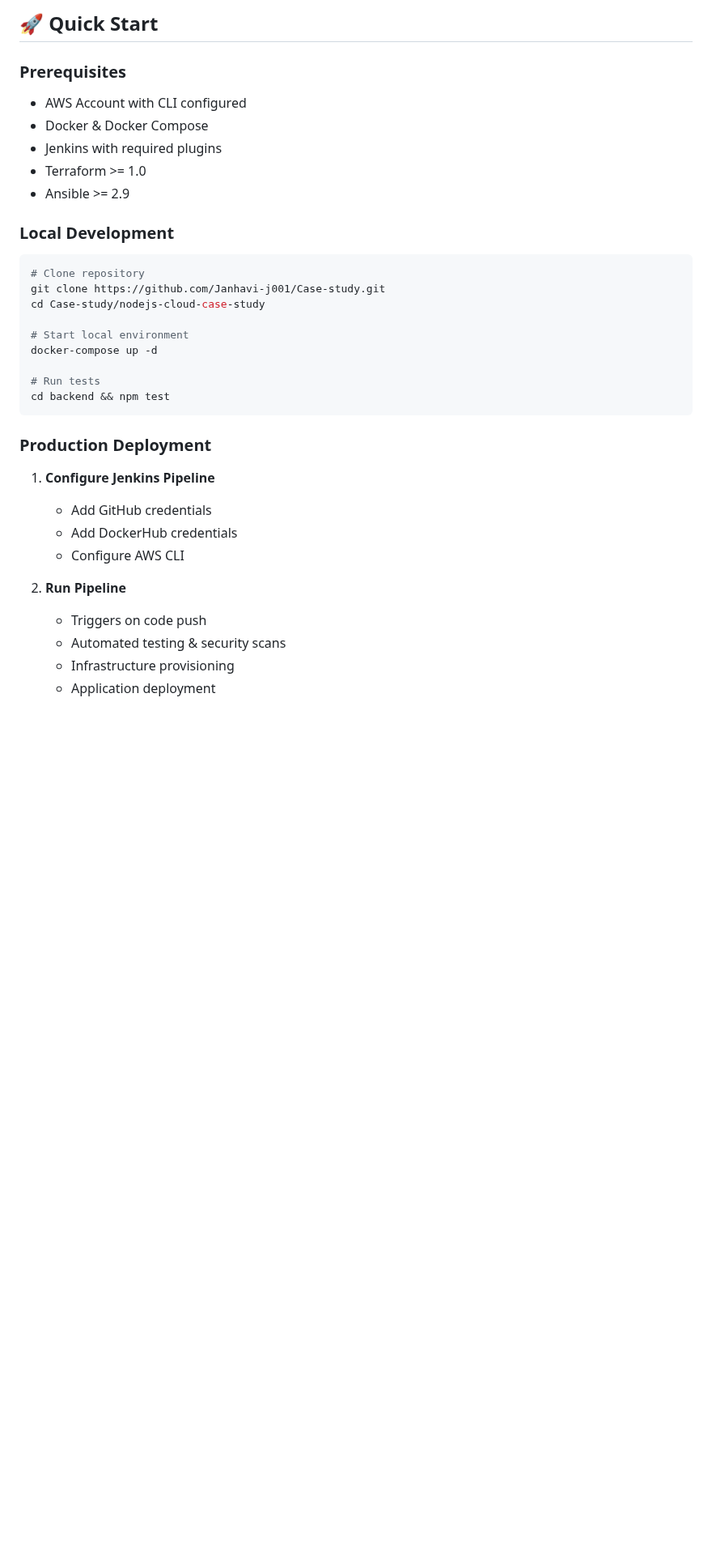
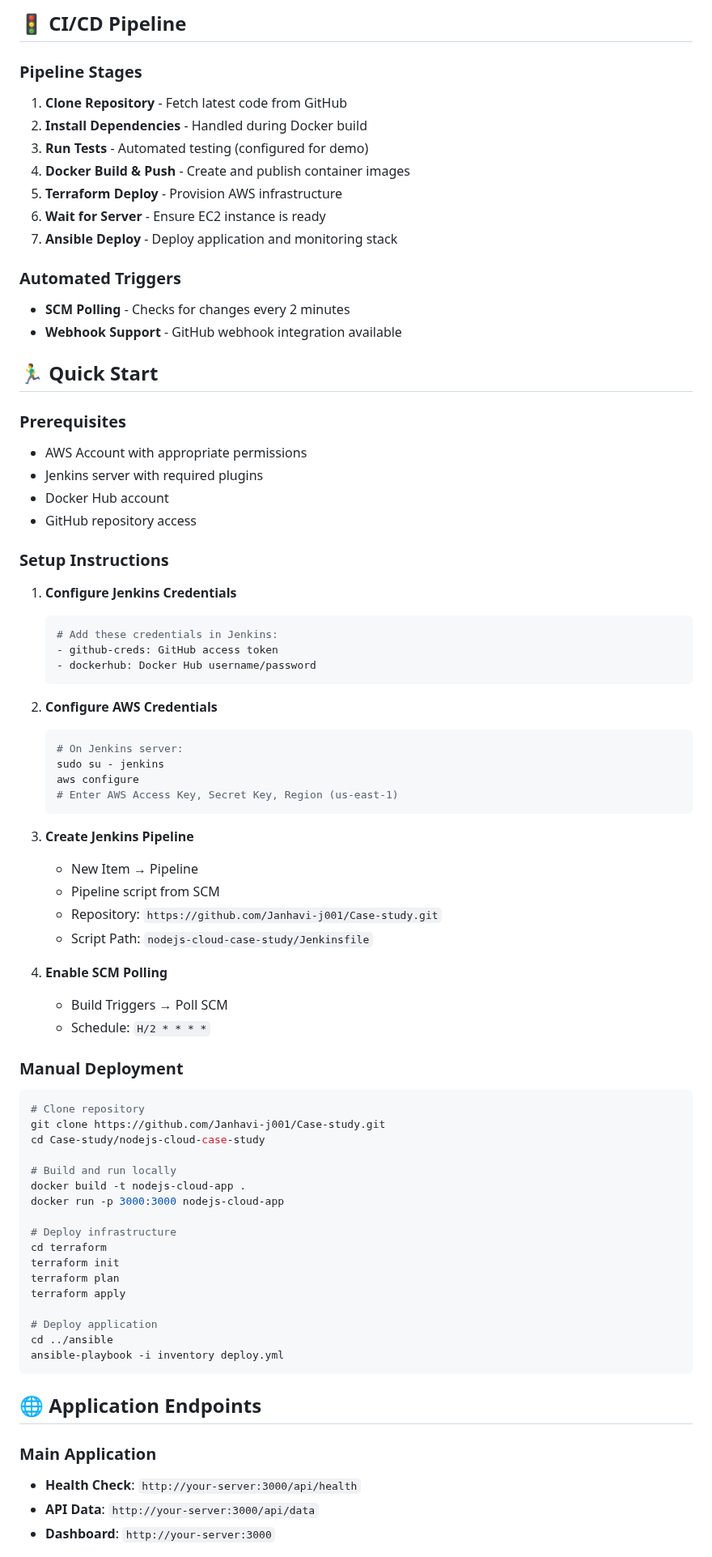
Before and after one commit to Janhavi-j001/Case-study, a Markdown page: nodejs-cloud-case-study/README.md, the part around one of its changes. Shown at 81% size. Drawn GitHub-style; blank space fills up the shorter version.

Commit message:
Add comprehensive README documentation

````diff
--- a/nodejs-cloud-case-study/README.md
+++ b/nodejs-cloud-case-study/README.md
@@ -55,35 +64,81 @@ A production-ready Node.js application demonstrating complete DevOps lifecycle w
 
-## 🚀 Quick Start
+## 🚦 CI/CD Pipeline
+
+### Pipeline Stages
+
+1. **Clone Repository** - Fetch latest code from GitHub
+2. **Install Dependencies** - Handled during Docker build
+3. **Run Tests** - Automated testing (configured for demo)
+4. **Docker Build & Push** - Create and publish container images
+5. **Terraform Deploy** - Provision AWS infrastructure
+6. **Wait for Server** - Ensure EC2 instance is ready
+7. **Ansible Deploy** - Deploy application and monitoring stack
+
+### Automated Triggers
+- **SCM Polling** - Checks for changes every 2 minutes
+- **Webhook Support** - GitHub webhook integration available
+
+## 🏃‍♂️ Quick Start
 
 ### Prerequisites
-- AWS Account with CLI configured
-- Docker & Docker Compose
-- Jenkins with required plugins
-- Terraform >= 1.0
-- Ansible >= 2.9
+- AWS Account with appropriate permissions
+- Jenkins server with required plugins
+- Docker Hub account
+- GitHub repository access
 
-### Local Development
+### Setup Instructions
+
+1. **Configure Jenkins Credentials**
+   ```bash
+   # Add these credentials in Jenkins:
+   - github-creds: GitHub access token
+   - dockerhub: Docker Hub username/password
+   ```
+
+2. **Configure AWS Credentials**
+   ```bash
+   # On Jenkins server:
+   sudo su - jenkins
+   aws configure
+   # Enter AWS Access Key, Secret Key, Region (us-east-1)
+   ```
+
+3. **Create Jenkins Pipeline**
+   - New Item → Pipeline
+   - Pipeline script from SCM
+   - Repository: `https://github.com/Janhavi-j001/Case-study.git`
+   - Script Path: `nodejs-cloud-case-study/Jenkinsfile`
+
+4. **Enable SCM Polling**
+   - Build Triggers → Poll SCM
+   - Schedule: `H/2 * * * *`
+
+### Manual Deployment
+
 ```bash
 # Clone repository
 git clone https://github.com/Janhavi-j001/Case-study.git
 cd Case-study/nodejs-cloud-case-study
 
-# Start local environment
-docker-compose up -d
+# Build and run locally
+docker build -t nodejs-cloud-app .
+docker run -p 3000:3000 nodejs-cloud-app
 
-# Run tests
-cd backend && npm test
+# Deploy infrastructure
+cd terraform
+terraform init
+terraform plan
+terraform apply
+
+# Deploy application
+cd ../ansible
+ansible-playbook -i inventory deploy.yml
 ```
 
-### Production Deployment
-1. **Configure Jenkins Pipeline**
-   - Add GitHub credentials
-   - Add DockerHub credentials
-   - Configure AWS CLI
+## 🌐 Application Endpoints
 
-2. **Run Pipeline**
-   - Triggers on code push
-   - Automated testing & security scans
-   - Infrastructure provisioning
-   - Application deployment
+### Main Application
+- **Health Check**: `http://your-server:3000/api/health`
+- **API Data**: `http://your-server:3000/api/data`
+- **Dashboard**: `http://your-server:3000`
 
````
Also changed, not shown: other parts of nodejs-cloud-case-study/README.md (+138 -110 lines).
